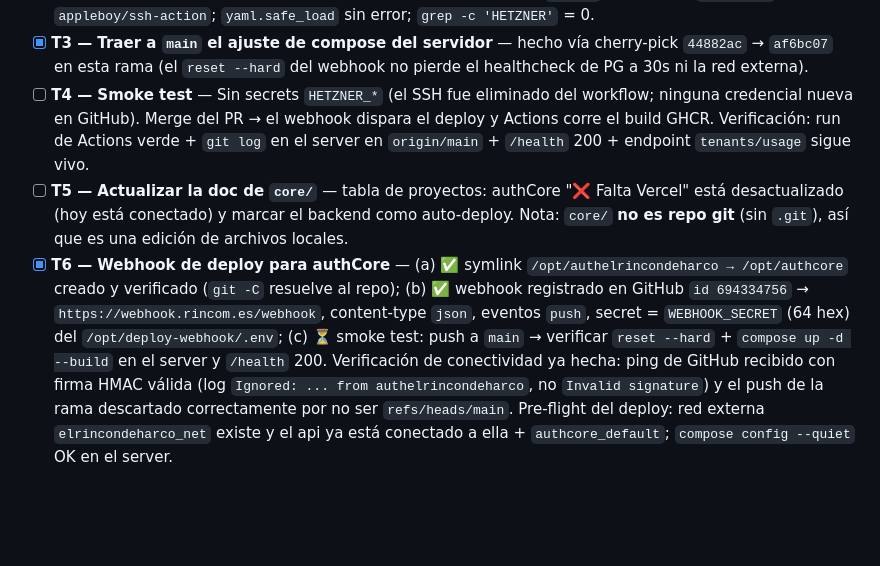
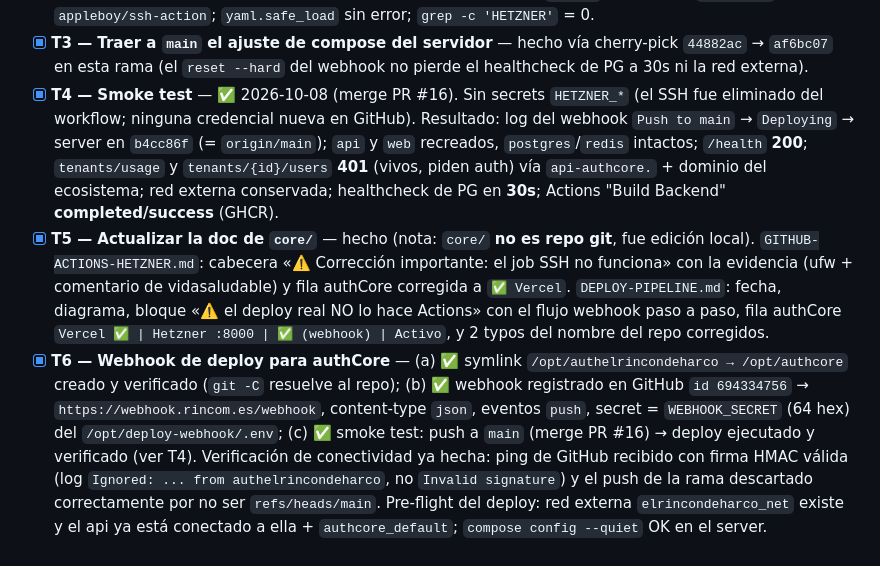
Before and after one commit to hernanharco/authelrincondeharco, a Markdown page: odd/tasks/backend-auto-deploy.md, the part around the change. Drawn GitHub-style; blank space fills up the shorter version.

Commit message:
docs: record backend-auto-deploy evidence (T4-T6)
All six tasks complete. Smoke test on merge PR #16: webhook deployed
to origin/main, api/web recreated with postgres/redis untouched, health
200, tenant usage endpoints alive behind auth, external network and
30s pg healthcheck preserved, Actions build success.

```diff
--- a/odd/tasks/backend-auto-deploy.md
+++ b/odd/tasks/backend-auto-deploy.md
@@ -75,23 +75,30 @@ servicios cuyo código/imagen cambió).
 - [x] **T3 — Traer a `main` el ajuste de compose del servidor** — hecho vía
       cherry-pick `44882ac` → `af6bc07` en esta rama (el `reset --hard` del
       webhook no pierde el healthcheck de PG a 30s ni la red externa).
-- [ ] **T4 — Smoke test** — Sin secrets `HETZNER_*` (el SSH fue eliminado del
-      workflow; ninguna credencial nueva en GitHub). Merge del PR → el webhook
-      dispara el deploy y Actions corre el build GHCR. Verificación: run de
-      Actions verde + `git log` en el server en `origin/main` + `/health` 200 +
-      endpoint `tenants/usage` sigue vivo.
-- [ ] **T5 — Actualizar la doc de `core/`** — tabla de proyectos: authCore
-      "❌ Falta Vercel" está desactualizado (hoy está conectado) y marcar el
-      backend como auto-deploy. Nota: `core/` **no es repo git** (sin `.git`),
-      así que es una edición de archivos locales.
+- [x] **T4 — Smoke test** — ✅ 2026-10-08 (merge PR #16). Sin secrets `HETZNER_*`
+      (el SSH fue eliminado del workflow; ninguna credencial nueva en GitHub).
+      Resultado: log del webhook `Push to main` → `Deploying` → server en
+      `b4cc86f` (= `origin/main`); `api` y `web` recreados, `postgres`/`redis`
+      intactos; `/health` **200**; `tenants/usage` y `tenants/{id}/users`
+      **401** (vivos, piden auth) vía `api-authcore.` + dominio del ecosistema;
+      red externa conservada; healthcheck de PG en **30s**; Actions
+      "Build Backend" **completed/success** (GHCR).
+- [x] **T5 — Actualizar la doc de `core/`** — hecho (nota: `core/` **no es repo
+      git**, fue edición local). `GITHUB-ACTIONS-HETZNER.md`: cabecera «⚠️
+      Corrección importante: el job SSH no funciona» con la evidencia (ufw +
+      comentario de vidasaludable) y fila authCore corregida a `✅ Vercel`.
+      `DEPLOY-PIPELINE.md`: fecha, diagrama, bloque «⚠️ el deploy real NO lo
+      hace Actions» con el flujo webhook paso a paso, fila authCore
+      `Vercel ✅ | Hetzner :8000 | ✅ (webhook) | Activo`, y 2 typos del nombre
+      del repo corregidos.
 - [x] **T6 — Webhook de deploy para authCore** —
       (a) ✅ symlink `/opt/authelrincondeharco → /opt/authcore` creado y
       verificado (`git -C` resuelve al repo);
       (b) ✅ webhook registrado en GitHub `id 694334756` →
       `https://webhook.rincom.es/webhook`, content-type `json`, eventos `push`,
       secret = `WEBHOOK_SECRET` (64 hex) del `/opt/deploy-webhook/.env`;
-      (c) ⏳ smoke test: push a `main` → verificar `reset --hard` +
-      `compose up -d --build` en el server y `/health` 200.
+      (c) ✅ smoke test: push a `main` (merge PR #16) → deploy ejecutado y
+      verificado (ver T4).
       Verificación de conectividad ya hecha: ping de GitHub recibido con firma
       HMAC válida (log `Ignored: ... from authelrincondeharco`, no
       `Invalid signature`) y el push de la rama descartado correctamente por no
```
